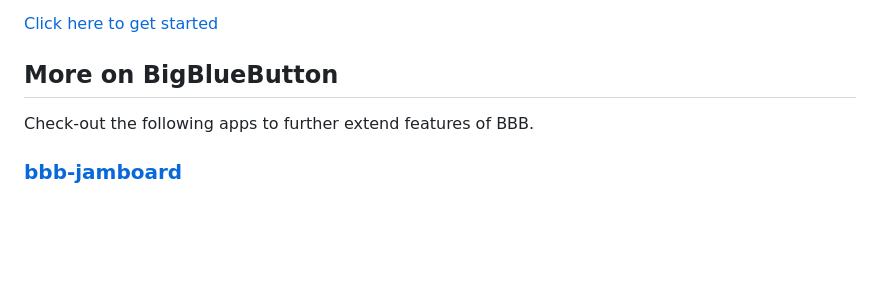
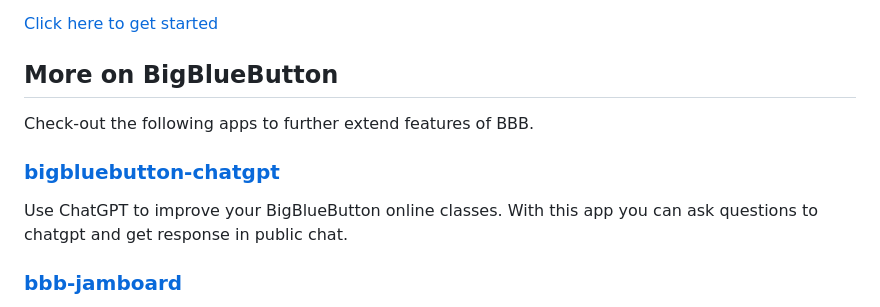
Before and after one commit to manishkatyan/bbb-mp4, a Markdown page: README.md, the part around the change. Rendered like a GitHub page; blank space fills up the shorter version.

```diff
--- a/README.md
+++ b/README.md
@@ -117,6 +117,10 @@ Everything you need for online classes at scale on BigBlueButton, starting at $1
 
 Check-out the following apps to further extend features of BBB.
 
+### [bigbluebutton-chatgpt](https://github.com/AsyncWeb/bigbluebutton-chatgpt)
+
+Use ChatGPT to improve your BigBlueButton online classes. With this app you can ask questions to chatgpt and get response in public chat.
+
 ### [bbb-jamboard](https://github.com/manishkatyan/bbb-jamboard)
 
 The default whiteboard of BigBlueButton has limited features including no eraser. Many teachers wish to have a more features-rich whiteboard that would help them better in conducting online classes.
```
